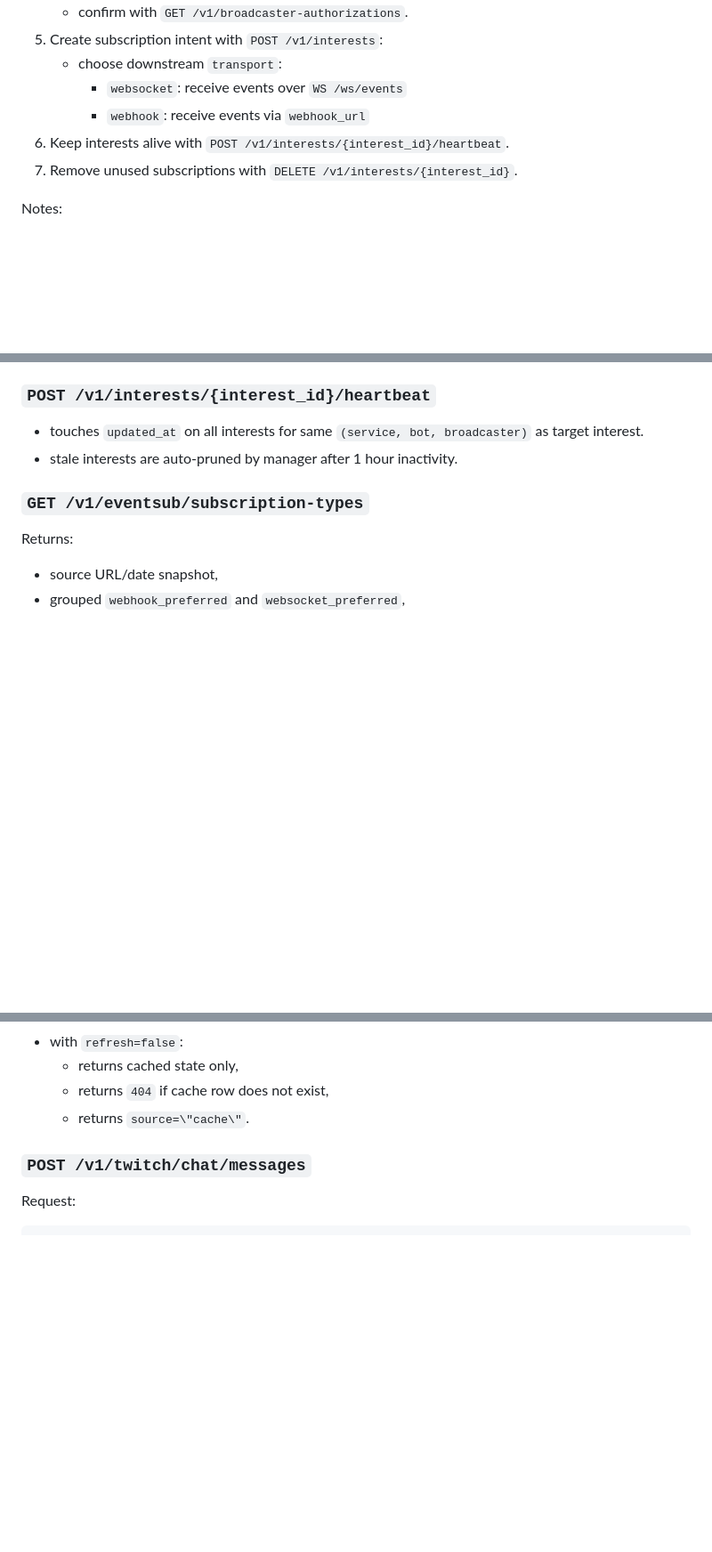
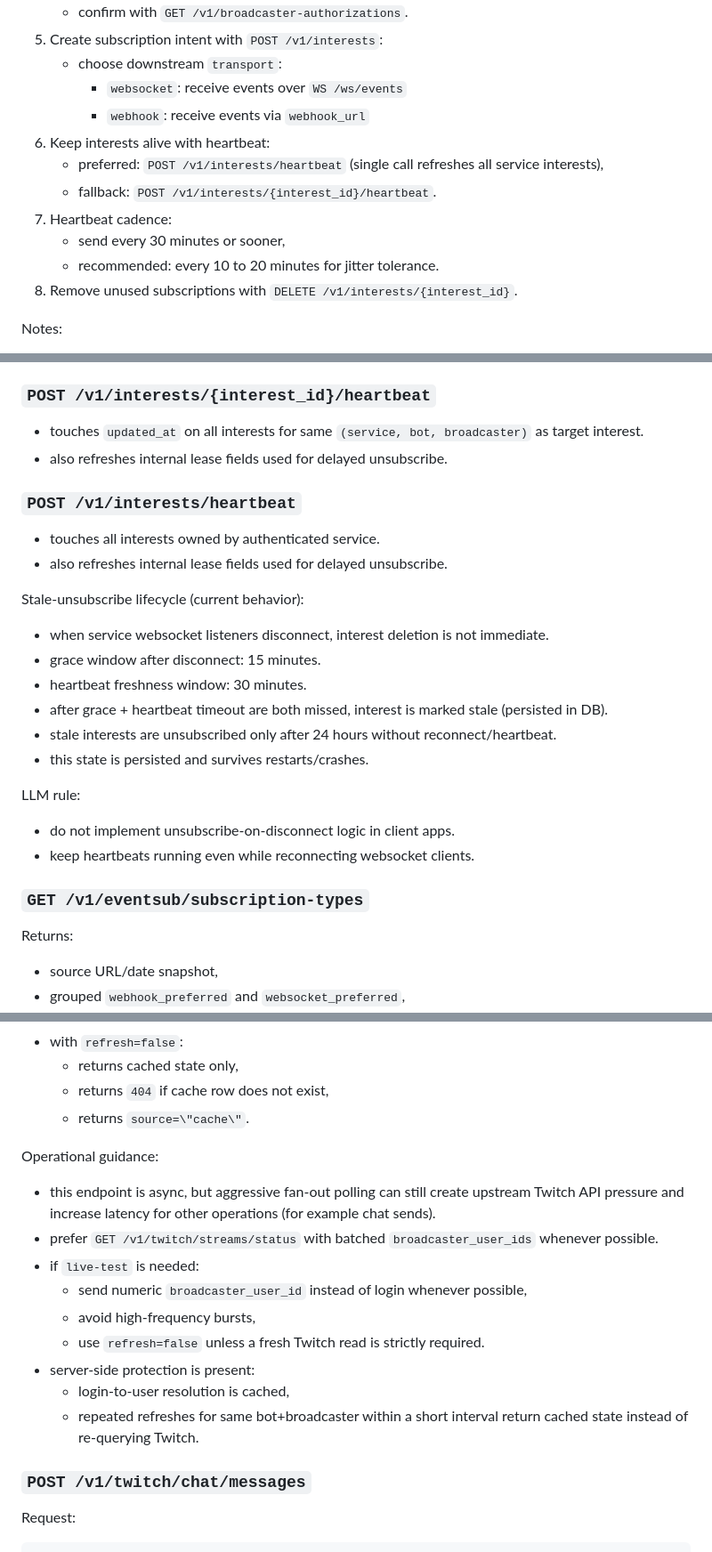
Before and after one commit to kwld/twitch-service, a Markdown page: docs/LLM_USAGE.md, 3 parts joined by grey strips. Shown at 89% size. GitHub-like rendering; blank space fills up the shorter version.

Commit message:
Update LLM usage guidelines for heartbeat lease and polling

```diff
--- a/docs/LLM_USAGE.md
+++ b/docs/LLM_USAGE.md
@@ -112,7 +113,12 @@ Use this order for a reliable integration:
    - choose downstream `transport`:
      - `websocket`: receive events over `WS /ws/events`
      - `webhook`: receive events via `webhook_url`
-1. Keep interests alive with `POST /v1/interests/{interest_id}/heartbeat`.
+1. Keep interests alive with heartbeat:
+   - preferred: `POST /v1/interests/heartbeat` (single call refreshes all service interests),
+   - fallback: `POST /v1/interests/{interest_id}/heartbeat`.
+1. Heartbeat cadence:
+   - send every 30 minutes or sooner,
+   - recommended: every 10 to 20 minutes for jitter tolerance.
 1. Remove unused subscriptions with `DELETE /v1/interests/{interest_id}`.
 
 Notes:
@@ -228,7 +234,23 @@ Side effects:
 
 ### `POST /v1/interests/{interest_id}/heartbeat`
 - touches `updated_at` on all interests for same `(service, bot, broadcaster)` as target interest.
-- stale interests are auto-pruned by manager after 1 hour inactivity.
+- also refreshes internal lease fields used for delayed unsubscribe.
+
+### `POST /v1/interests/heartbeat`
+- touches all interests owned by authenticated service.
+- also refreshes internal lease fields used for delayed unsubscribe.
+
+Stale-unsubscribe lifecycle (current behavior):
+- when service websocket listeners disconnect, interest deletion is not immediate.
+- grace window after disconnect: 15 minutes.
+- heartbeat freshness window: 30 minutes.
+- after grace + heartbeat timeout are both missed, interest is marked stale (persisted in DB).
+- stale interests are unsubscribed only after 24 hours without reconnect/heartbeat.
+- this state is persisted and survives restarts/crashes.
+
+LLM rule:
+- do not implement unsubscribe-on-disconnect logic in client apps.
+- keep heartbeats running even while reconnecting websocket clients.
 
 ### `GET /v1/eventsub/subscription-types`
 Returns:
@@ -452,6 +474,17 @@ Behavior:
   - returns cached state only,
   - returns `404` if cache row does not exist,
   - returns `source=\"cache\"`.
+
+Operational guidance:
+- this endpoint is async, but aggressive fan-out polling can still create upstream Twitch API pressure and increase latency for other operations (for example chat sends).
+- prefer `GET /v1/twitch/streams/status` with batched `broadcaster_user_ids` whenever possible.
+- if `live-test` is needed:
+  - send numeric `broadcaster_user_id` instead of login whenever possible,
+  - avoid high-frequency bursts,
+  - use `refresh=false` unless a fresh Twitch read is strictly required.
+- server-side protection is present:
+  - login-to-user resolution is cached,
+  - repeated refreshes for same bot+broadcaster within a short interval return cached state instead of re-querying Twitch.
 
 ### `POST /v1/twitch/chat/messages`
 Request:
```
Also changed, not shown: other parts of docs/LLM_USAGE.md (+1 -0 lines).
